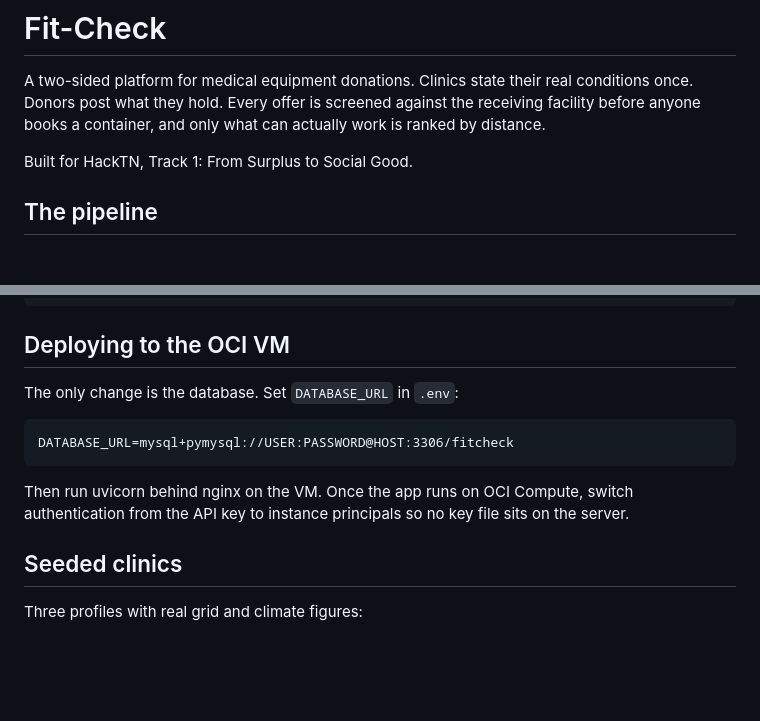
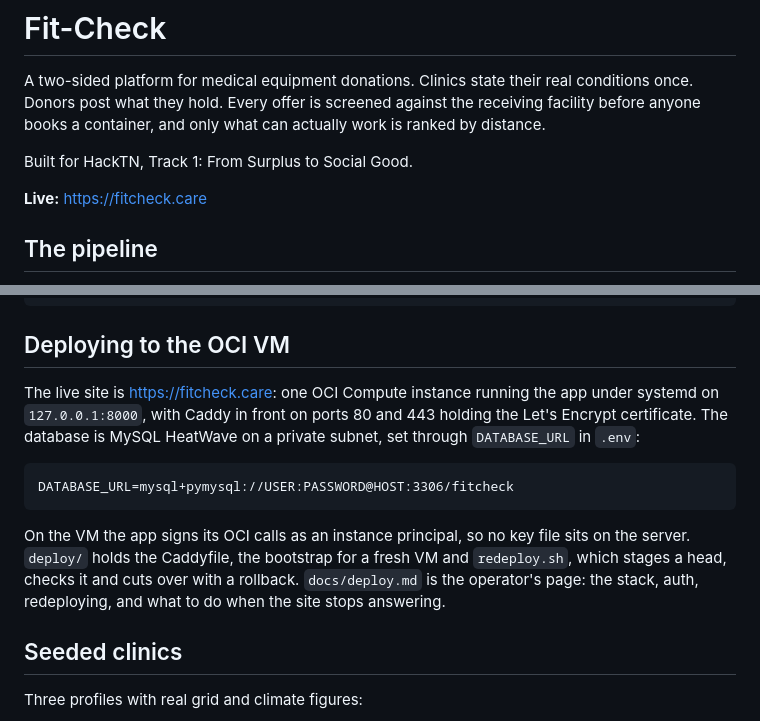
Before and after one commit to CodeManEthan/hacktn-fit-check, a Markdown page: README.md, 2 parts joined by grey strips. Rendered like a GitHub page; blank space fills up the shorter version.

Commit message:
docs: README names the live site https://fitcheck.care and the Caddy deploy
Co-Authored-By: Claude Fable 5.1 <noreply@anthropic.com>
Claude-Session: https://claude.ai/code/session_01QaGhpKoFKj6GURVLW25kNf

````diff
--- a/README.md
+++ b/README.md
@@ -6,6 +6,8 @@ receiving facility before anyone books a container, and only what can actually
 work is ranked by distance.
 
 Built for HackTN, Track 1: From Surplus to Social Good.
+
+**Live:** https://fitcheck.care
 
 ## The pipeline
 
@@ -111,15 +113,20 @@ app/
 
 ## Deploying to the OCI VM
 
-The only change is the database. Set `DATABASE_URL` in `.env`:
+The live site is https://fitcheck.care: one OCI Compute instance running the app
+under systemd on `127.0.0.1:8000`, with Caddy in front on ports 80 and 443
+holding the Let's Encrypt certificate. The database is MySQL HeatWave on a
+private subnet, set through `DATABASE_URL` in `.env`:
 
 ```
 DATABASE_URL=mysql+pymysql://USER:PASSWORD@HOST:3306/fitcheck
 ```
 
-Then run uvicorn behind nginx on the VM. Once the app runs on OCI Compute,
-switch authentication from the API key to instance principals so no key file
-sits on the server.
+On the VM the app signs its OCI calls as an instance principal, so no key file
+sits on the server. `deploy/` holds the Caddyfile, the bootstrap for a fresh VM
+and `redeploy.sh`, which stages a head, checks it and cuts over with a rollback.
+`docs/deploy.md` is the operator's page: the stack, auth, redeploying, and what
+to do when the site stops answering.
 
 ## Seeded clinics
 
````
